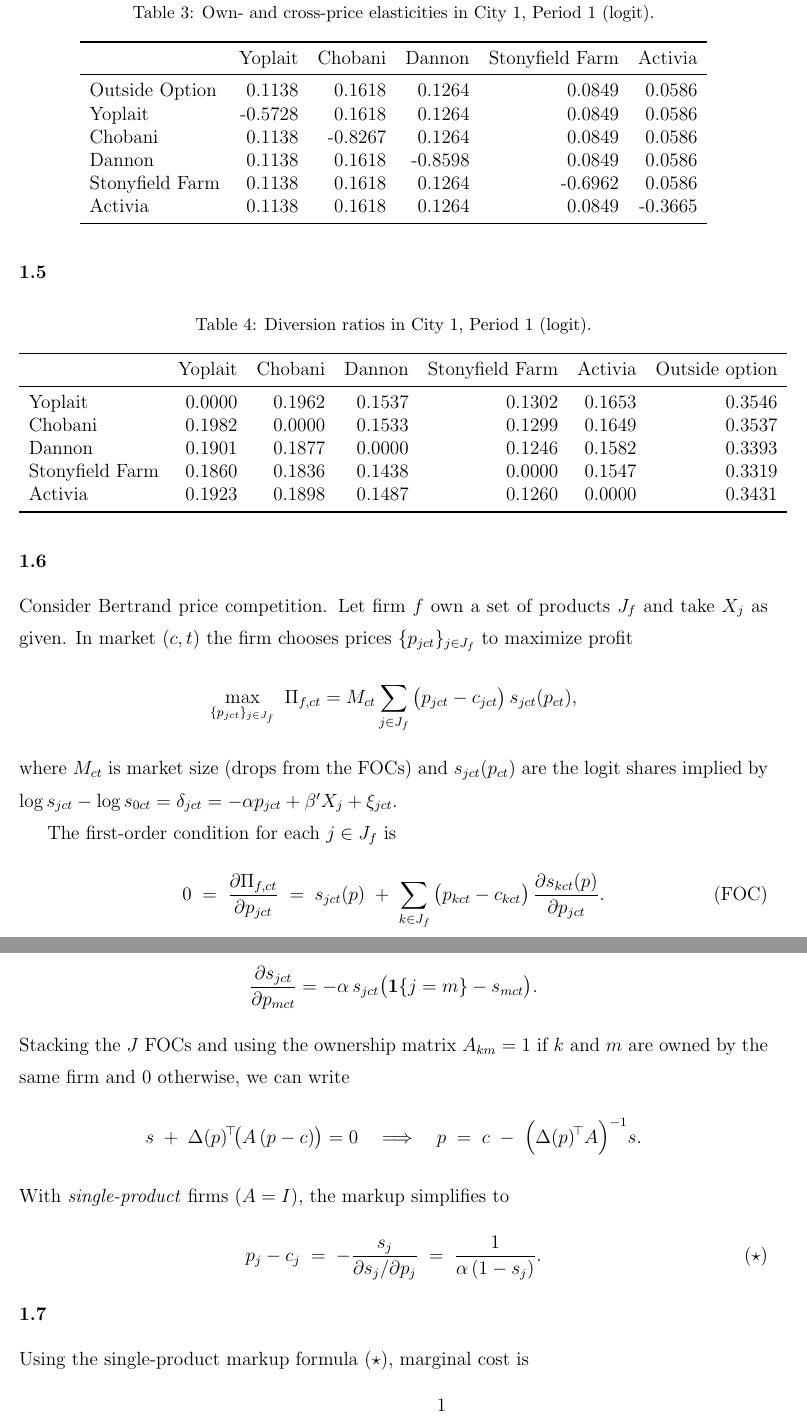
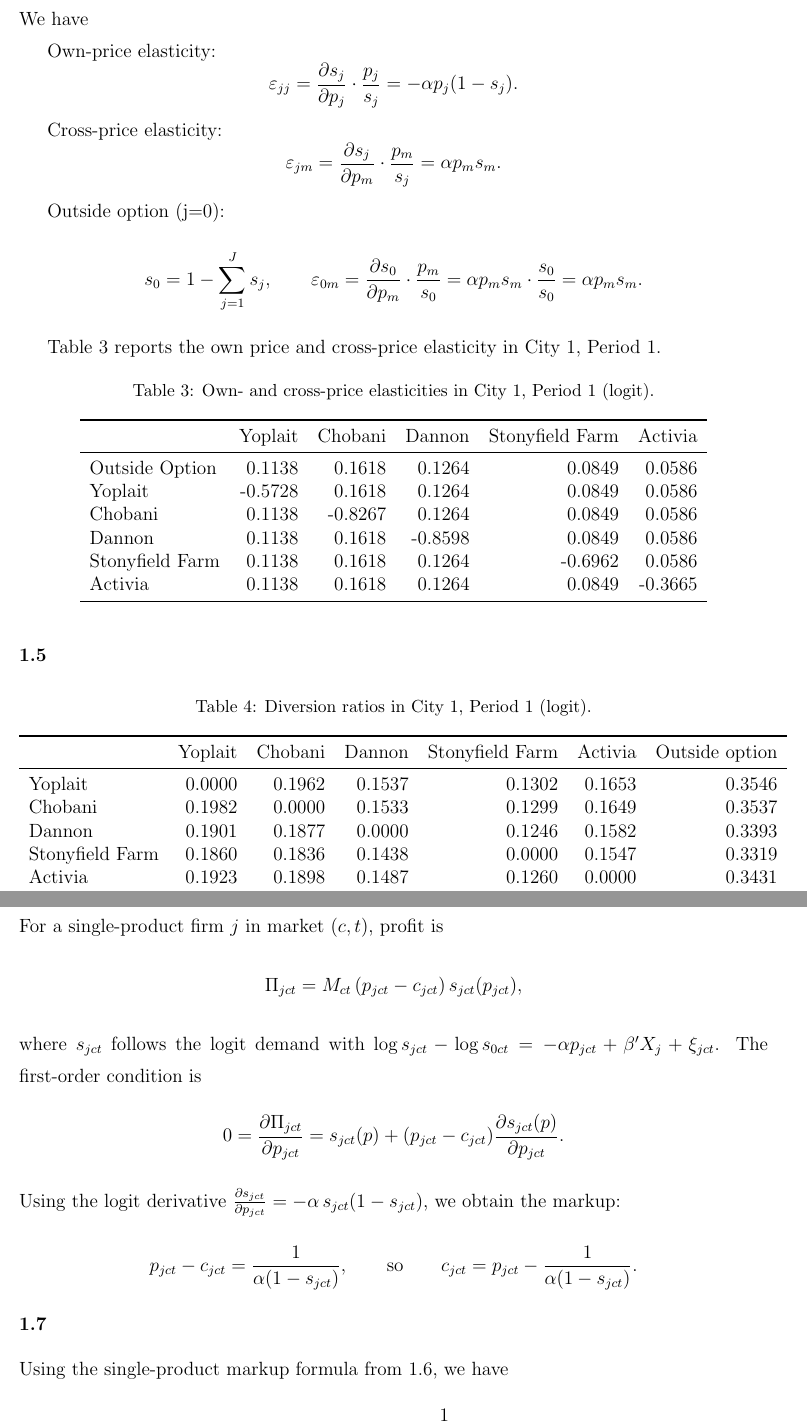
Before and after one commit to ShiqiYang2022/ECON220A, a LaTeX problem sheet (Hw1/repo/paper_slides/code/paper.tex): two parts of pages 3 and 4 of 5, joined at a grey line, cut at the place of the change. Compiled offline with pdfLaTeX.

Commit message:
Updates from Overleaf

```diff
--- a/Hw1/repo/paper_slides/code/paper.tex
+++ b/Hw1/repo/paper_slides/code/paper.tex
@@ -131,6 +131,32 @@
 
 
 \subsection*{1.4}
+
+We have
+
+Own-price elasticity:
+   \[
+   \varepsilon_{jj}
+   = \frac{\partial s_j}{\partial p_j}\cdot \frac{p_j}{s_j}
+   = -\alpha p_j (1-s_j).
+   \]
+
+Cross-price elasticity:
+   \[
+   \varepsilon_{jm}
+   = \frac{\partial s_j}{\partial p_m}\cdot \frac{p_m}{s_j}
+   = \alpha p_m s_m.
+   \]
+
+Outside option (j=0):
+   \[
+   s_0 = 1 - \sum_{j=1}^J s_j, \qquad
+   \varepsilon_{0m}
+   = \frac{\partial s_0}{\partial p_m}\cdot \frac{p_m}{s_0}
+   = \alpha p_m s_m \cdot \frac{s_0}{s_0} = \alpha p_m s_m.
+   \]
+
+Table \ref{tab:q4_elasticity_city1p1} reports the own price and cross-price elasticity in City 1, Period 1.
 
 \input{Hw1/repo/analysis/output/q4_elasticities_city1p1}
 
@@ -140,52 +166,32 @@
 
 \subsection*{1.6}
 
-Consider Bertrand price competition. Let firm $f$ own a set of products $J_f$
-and take $X_j$ as given. In market $(c,t)$ the firm chooses prices
-$\{p_{jct}\}_{j\in J_f}$ to maximize profit
+For a single-product firm $j$ in market $(c,t)$, profit is
 \[
-\max_{\{p_{jct}\}_{j\in J_f}} \ \Pi_{f,ct}
-= M_{ct}\sum_{j\in J_f} \big(p_{jct}-c_{jct}\big)\, s_{jct}(p_{ct}),
+\Pi_{jct} = M_{ct}\,(p_{jct} - c_{jct})\, s_{jct}(p_{jct}),
 \]
-where $M_{ct}$ is market size (drops from the FOCs) and $s_{jct}(p_{ct})$ are the logit
-shares implied by
-\(
-\log s_{jct}-\log s_{0ct}=\delta_{jct}=-\alpha p_{jct}+\beta'X_j+\xi_{jct}.
-\)
-
-The first-order condition for each $j\in J_f$ is
+where $s_{jct}$ follows the logit demand with
+$\log s_{jct}-\log s_{0ct} = -\alpha p_{jct} + \beta'X_j + \xi_{jct}$.
+The first-order condition is
 \[
-0 \;=\; \frac{\partial \Pi_{f,ct}}{\partial p_{jct}}
-\;=\; s_{jct}(p) \;+\; \sum_{k\in J_f}\big(p_{kct}-c_{kct}\big)\,
-\frac{\partial s_{kct}(p)}{\partial p_{jct}}.
-\tag{FOC}
+0 = \frac{\partial \Pi_{jct}}{\partial p_{jct}}
+= s_{jct}(p) + (p_{jct}-c_{jct}) \frac{\partial s_{jct}(p)}{\partial p_{jct}}.
+\]
+Using the logit derivative
+$\frac{\partial s_{jct}}{\partial p_{jct}} = -\alpha\, s_{jct}(1-s_{jct})$,
+we obtain the markup:
+\[
+p_{jct} - c_{jct} = \frac{1}{\alpha(1-s_{jct})},
+\qquad\text{so}\qquad
+c_{jct} = p_{jct} - \frac{1}{\alpha(1-s_{jct})}.
 \]
 
-Let $\Delta(p)$ be the $J\times J$ Jacobian with
-\[
-\frac{\partial s_{jct}}{\partial p_{mct}}
-= -\alpha\, s_{jct}\big(\mathbf{1}\{j=m\}-s_{mct}\big).
-\]
-Stacking the $J$ FOCs and using the ownership matrix
-$A_{km}=1$ if $k$ and $m$ are owned by the same firm and $0$ otherwise,
-we can write
-\[
-s \;+\; \Delta(p)^{\!\top}\! \big(A\,(p-c)\big) = 0
-\quad \Longrightarrow \quad
-p \;=\; c \;-\; \Big(\Delta(p)^{\!\top} A\Big)^{-1}s .
-\]
-With \emph{single-product} firms ($A=I$), the markup simplifies to
-\[
-p_j - c_j \;=\; -\frac{s_j}{\partial s_j/\partial p_j}
-\;=\; \frac{1}{\alpha\,(1-s_j)} .
-\tag{$\star$}
-\]
 
 \subsection*{1.7}
 
-Using the single-product markup formula \((\star)\), marginal cost is
+Using the single-product markup formula from 1.6, we have
 \[
-c_j \;=\; p_j \;-\; \frac{1}{\hat\alpha\,(1-s_j)} .
+c_{jct} = p_{jct} - \frac{1}{\alpha(1-s_{jct})}
 \]
 Plugging in our estimates ($\hat\alpha\simeq 0.8643$) and the observed
 prices and shares in city 1, period 1, we obtain:
```
Also changed, not shown: Hw1/repo/paper_slides/code/paper.tex (8 more changed lines).
